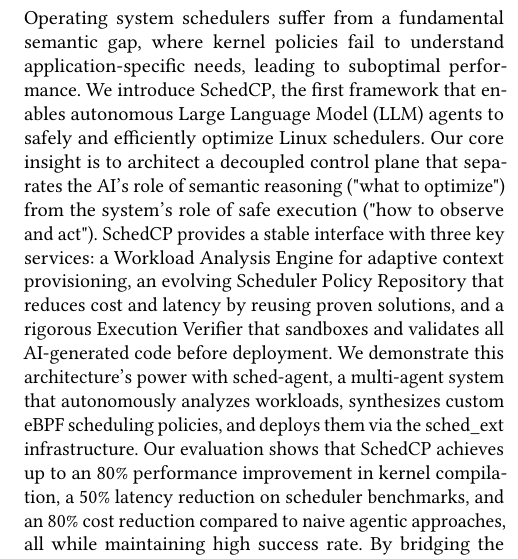
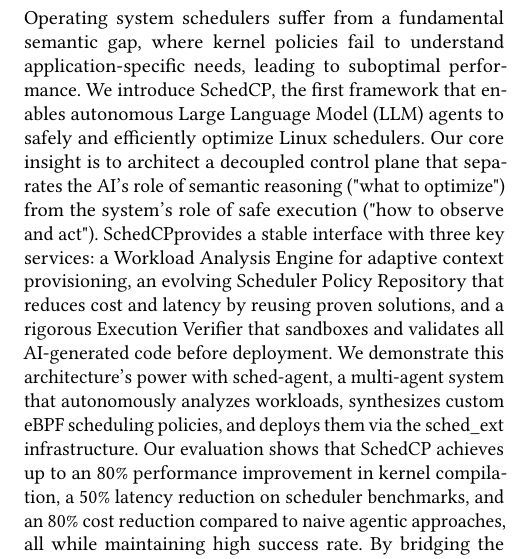
Before and after one commit to yunwei37/SchedCP-paper, a LaTeX paper (sample-sigconf.tex): part of one column of page 1 of 8, cut so that both start at the same text. Compiled offline with pdfLaTeX.

Commit message:
Update abstract to clarify the role of \sys and \agent in optimizing Linux schedulers
- Revise the abstract to emphasize the framework's architecture, highlighting the separation of semantic reasoning and safe execution roles.
- Update the description of key services provided by \sys, including the Workload Analysis Engine, Scheduler Policy Repository, and Execution Verifier.
- Enhance the evaluation results to reflect significant performance improvements and cost reductions achieved through the framework.

This commit improves the clarity and precision of the abstract, aligning it with the latest advancements in AI-driven operating system optimization.

```diff
--- a/sample-sigconf.tex
+++ b/sample-sigconf.tex
@@ -135,7 +135,7 @@
 % \email{larst@affiliation.org}
 
 \begin{abstract}
-Operating system schedulers suffer from a fundamental semantic gap, where kernel policies fail to understand application-specific needs, leading to suboptimal performance. We introduce \sys, the first framework that enables autonomous Large Language Model (LLM) agents to safely and efficiently optimize Linux schedulers. Our core insight is to architect a decoupled control plane that separates the AI's role of semantic reasoning ("what to optimize") from the system's role of safe execution ("how to observe and act"). SchedCP provides a stable interface with three key services: a Workload Analysis Engine for adaptive context provisioning, an evolving Scheduler Policy Repository that reduces cost and latency by reusing proven solutions, and a rigorous Execution Verifier that sandboxes and validates all AI-generated code before deployment. We demonstrate this architecture's power with sched-agent, a multi-agent system that autonomously analyzes workloads, synthesizes custom eBPF scheduling policies, and deploys them via the sched\_ext infrastructure. Our evaluation shows that SchedCP achieves up to an 80\% performance improvement in kernel compilation, a 50\% latency reduction on scheduler benchmarks, and an 80\% cost reduction compared to naive agentic approaches, all while maintaining high success rate. By bridging the semantic gap, SchedCP democratizes expert-level system optimization and represents a step towards creating truly self-optimizing, application-aware operating systems.
+Operating system schedulers suffer from a fundamental semantic gap, where kernel policies fail to understand application-specific needs, leading to suboptimal performance. We introduce \sys, the first framework that enables autonomous Large Language Model (LLM) agents to safely and efficiently optimize Linux schedulers. Our core insight is to architect a decoupled control plane that separates the AI's role of semantic reasoning ("what to optimize") from the system's role of safe execution ("how to observe and act"). \sys provides a stable interface with three key services: a Workload Analysis Engine for adaptive context provisioning, an evolving Scheduler Policy Repository that reduces cost and latency by reusing proven solutions, and a rigorous Execution Verifier that sandboxes and validates all AI-generated code before deployment. We demonstrate this architecture's power with \agent, a multi-agent system that autonomously analyzes workloads, synthesizes custom eBPF scheduling policies, and deploys them via the sched\_ext infrastructure. Our evaluation shows that SchedCP achieves up to an 80\% performance improvement in kernel compilation, a 50\% latency reduction on scheduler benchmarks, and an 80\% cost reduction compared to naive agentic approaches, all while maintaining high success rate. By bridging the semantic gap, SchedCP democratizes expert-level system optimization and represents a step towards creating truly self-optimizing, application-aware operating systems.
 \end{abstract}
 
 
```
